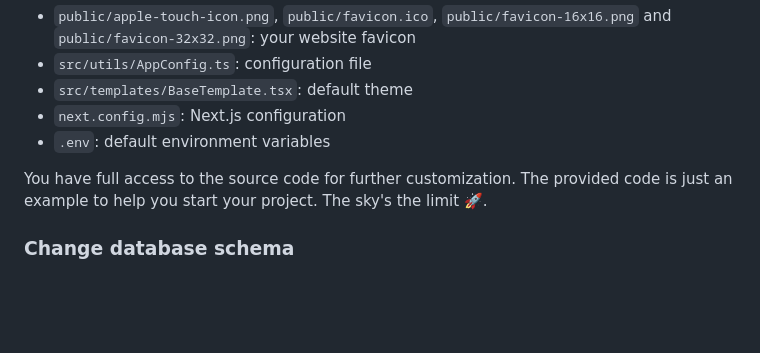
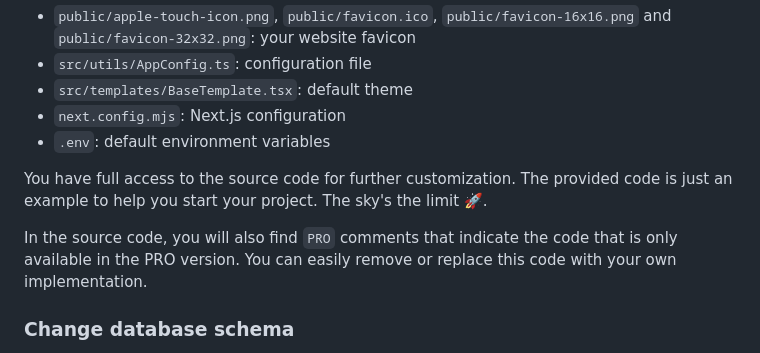
Before and after one commit to ixartz/SaaS-Boilerplate, a Markdown page: README.md, the part around the change. GitHub-like rendering; blank space fills up the shorter version.

```diff
--- a/README.md
+++ b/README.md
@@ -229,6 +229,8 @@ You can easily configure Next.js SaaS Boilerplate by searching the entire projec
 - `.env`: default environment variables
 
 You have full access to the source code for further customization. The provided code is just an example to help you start your project. The sky's the limit 🚀.
+
+In the source code, you will also find `PRO` comments that indicate the code that is only available in the PRO version. You can easily remove or replace this code with your own implementation.
 
 ### Change database schema
 
```
Also changed, not shown: public/assets/images/clerk-logo-dark.png, public/assets/images/clerk-logo-white.png (added), 15 other files.
